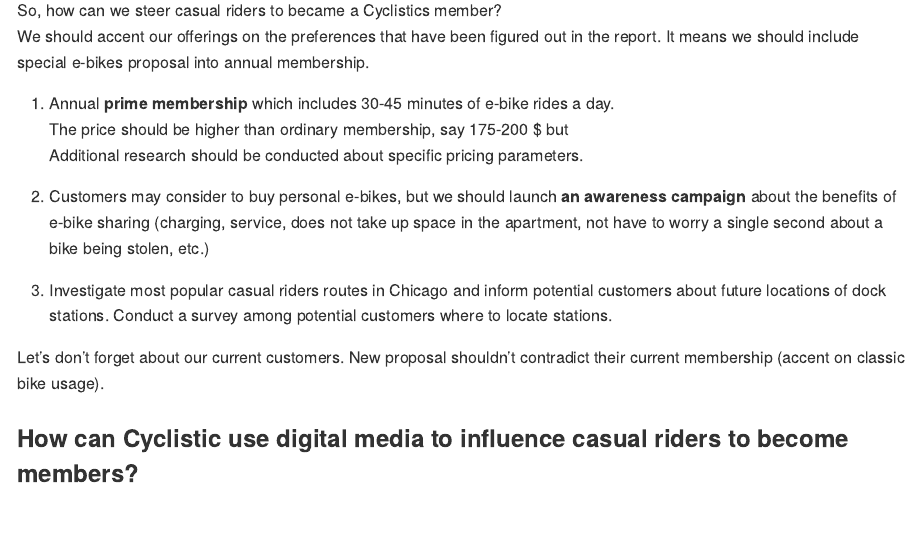
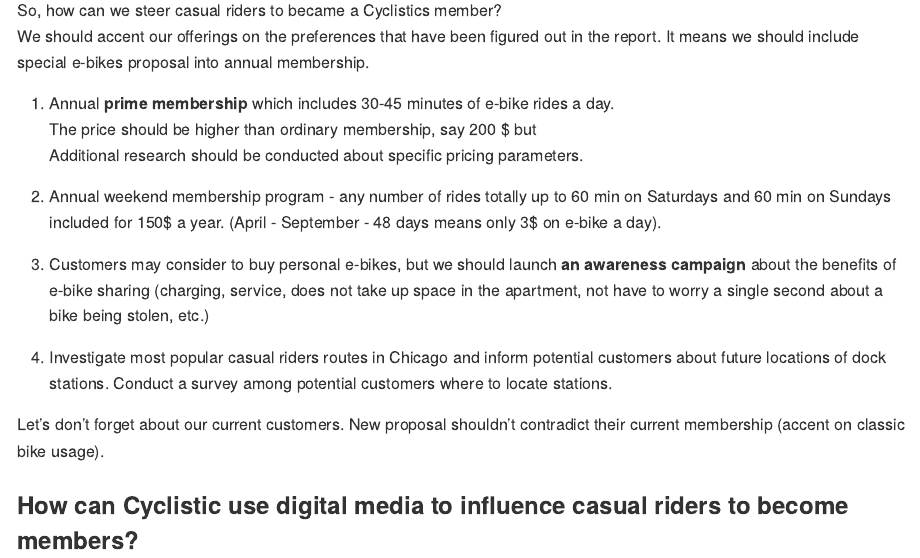
Before and after one commit to IgorBeHolder/Portfolio, an R Markdown document (Case_study/CS_3.Rmd): the page in a window 1100 px wide, from 8360 px down. Rendered offline with R 4.5, knitr and Pandoc, with nearby package versions; some code elsewhere in the file could not run offline; long lines of code are wrapped.

Commit message:
New casual rider proposal

```diff
--- a/Case_study/CS_3.Rmd
+++ b/Case_study/CS_3.Rmd
@@ -1058,12 +1058,14 @@
 We should accent our offerings on the preferences that have been figured out in the report. It means we should include special e-bikes proposal into annual membership.
 
 1.  Annual **prime membership** which includes 30-45 minutes of e-bike rides a day.\
-    The price should be higher than ordinary membership, say 175-200 \$ but\
+    The price should be higher than ordinary membership, say 200 \$ but\
     Additional research should be conducted about specific pricing parameters.
 
-2.  Customers may consider to buy personal e-bikes, but we should launch **an awareness campaign** about the benefits of e-bike sharing (charging, service, does not take up space in the apartment, not have to worry a single second about a bike being stolen, etc.)
+2.  Annual weekend membership program - any number of rides totally up to 60 min on Saturdays and 60 min on Sundays included for 150\$ a year. (April - September - 48 days means only 3\$ on e-bike a day).
 
-3.  Investigate most popular casual riders routes in Chicago and inform potential customers about future locations of dock stations. Conduct a survey among potential customers where to locate stations.
+3.  Customers may consider to buy personal e-bikes, but we should launch **an awareness campaign** about the benefits of e-bike sharing (charging, service, does not take up space in the apartment, not have to worry a single second about a bike being stolen, etc.)
+
+4.  Investigate most popular casual riders routes in Chicago and inform potential customers about future locations of dock stations. Conduct a survey among potential customers where to locate stations.
 
 Let's don't forget about our current customers. New proposal shouldn't contradict their current membership (accent on classic bike usage).
 
```
